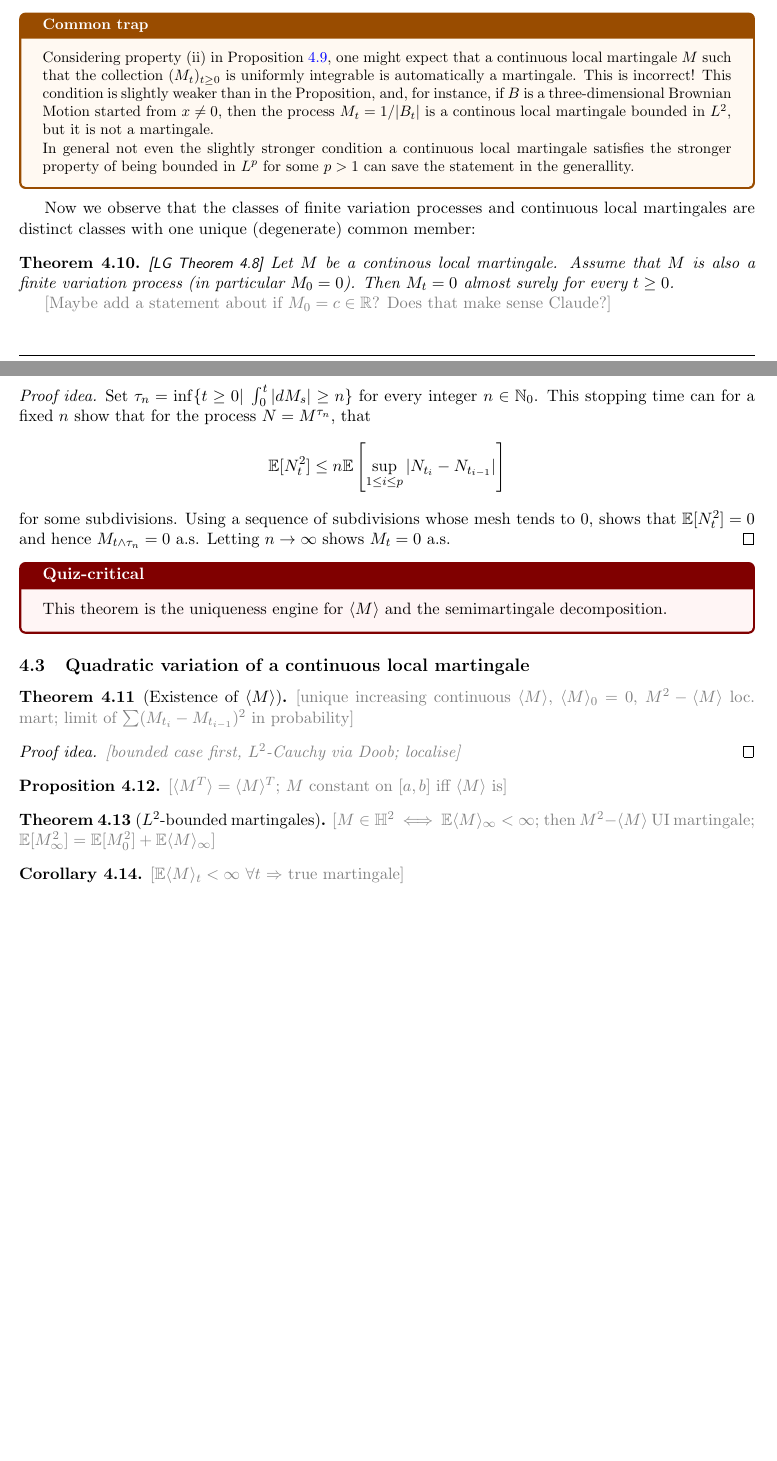
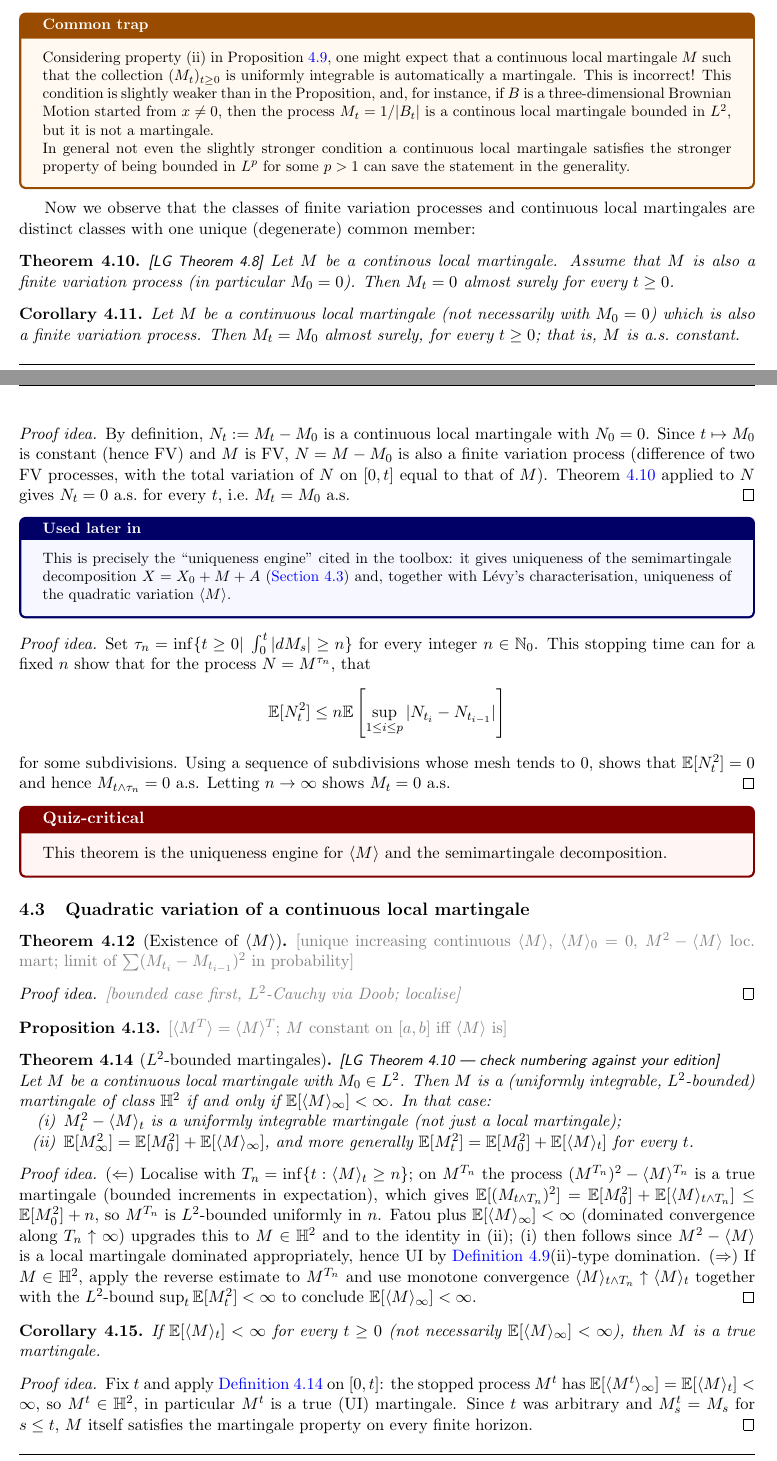
Before and after one commit to hamsterball23/MSc_Actuarial_Mathematics, a LaTeX document (11 MathFin/Notes/Notes on stochastic processes for quiz/main.tex, which reads 11 MathFin/Notes/Notes on stochastic processes for quiz/Chapters/chapter4.tex): two parts of pages 15 and 16 of 20 before the commit and two parts of pages 15 and 16 of 21 after it, joined at a grey line, cut so that both start at the same text, the shorter picture padded with empty space. Compiled offline with pdfLaTeX.

Commit message:
MathFin: Small edits notes

```diff
--- a/11 MathFin/Notes/Notes on stochastic processes for quiz/Chapters/chapter4.tex
+++ b/11 MathFin/Notes/Notes on stochastic processes for quiz/Chapters/chapter4.tex
@@ -83,16 +83,22 @@ For (iii) then observe that $M^{T_n}$ is dominated by $n+|M_0|$ and use (ii).
 \end{proofidea}
 \begin{trap}
 Considering property (ii) in Proposition \ref{chap4.2:proposition-three_useful_properties_of_continous_local_martingales}, one might expect that a continuous local martingale $M$ such that the collection $(M_t)_{t\geq 0}$ is uniformly integrable is automatically a martingale. This is incorrect! This condition is slightly weaker than in the Proposition, and, for instance, if $B$ is a three-dimensional Brownian Motion started from $x\neq 0$, then the process $M_t=1/|B_t|$ is a continous local martingale bounded in $L^2$, but it is not a martingale. \\
-In general not even the slightly stronger condition a continuous local martingale satisfies the stronger property of being bounded in $L^p$ for some $p>1$ can save the statement in the generallity.
+In general not even the slightly stronger condition a continuous local martingale satisfies the stronger property of being bounded in $L^p$ for some $p>1$ can save the statement in the generality.
 \end{trap}
 
 Now we observe that the classes of finite variation processes and continuous local martingales are distinct classes with one unique (degenerate) common member:
 \begin{theorem}\label{chap4.2:theorem-continous_local_martingale_plus_finite_variation_process_implies_zero_process}
 \LG{Theorem 4.8}
 Let $M$ be a continous local martingale. Assume that $M$ is also a finite variation process (in particular $M_0=0$). Then $M_t = 0$ almost surely for every $t \geq 0$.
+\end{theorem}
 
-\todo{Maybe add a statement about if $M_0=c \in \R$? Does that make sense Claude?}
-\end{theorem}
+\begin{corollary}\label{chap4.2:corollary-continous_FV_local_martingale_is_constant}
+Let $M$ be a continuous local martingale (not necessarily with $M_0=0$) which is also a finite variation process. Then $M_t=M_0$ almost surely, for every $t \geq 0$; that is, $M$ is a.s.\ constant.
+\end{corollary}
+\begin{proofidea}
+By definition, $N_t:=M_t-M_0$ is a continuous local martingale with $N_0=0$. Since $t \mapsto M_0$ is constant (hence FV) and $M$ is FV, $N=M-M_0$ is also a finite variation process (difference of two FV processes, with the total variation of $N$ on $[0,t]$ equal to that of $M$). Theorem \ref{chap4.2:theorem-continous_local_martingale_plus_finite_variation_process_implies_zero_process} applied to $N$ gives $N_t=0$ a.s.\ for every $t$, i.e.\ $M_t=M_0$ a.s.
+\end{proofidea}
+\begin{usedin} This is precisely the ``uniqueness engine'' cited in the toolbox: it gives uniqueness of the semimartingale decomposition $X=X_0+M+A$ (\cref{sec:qv}) and, together with Lévy's characterisation, uniqueness of the quadratic variation $\br{M}$. \end{usedin}
 \begin{proofidea}
 Set $\tau_n = \inf\{t \geq 0| \; \int_0^t|dM_s| \geq n\}$
 for every integer $n \in \N_0$. This stopping time can for a fixed $n$ show that for the process $N=M^{\tau_n}$, that
@@ -106,8 +112,24 @@ for some subdivisions. Using a sequence of subdivisions whose mesh tends to 0, s
 \begin{theorem}[Existence of $\br{M}$] \todo{unique increasing continuous $\br{M}$, $\br{M}_0=0$, $M^2-\br{M}$ loc.\ mart; limit of $\sum(M_{t_i}-M_{t_{i-1}})^2$ in probability} \end{theorem}
 \begin{proofidea} \todo{bounded case first, $L^2$-Cauchy via Doob; localise} \end{proofidea}
 \begin{proposition} \todo{$\br{M^T}=\br{M}^T$; $M$ constant on $[a,b]$ iff $\br{M}$ is} \end{proposition}
-\begin{theorem}[$L^2$-bounded martingales] \todo{$M\in\HH$ $\iff$ $\E\br{M}_\infty<\infty$; then $M^2-\br{M}$ UI martingale; $\E[M_\infty^2]=\E[M_0^2]+\E\br{M}_\infty$} \end{theorem}
-\begin{corollary} \todo{$\E\br{M}_t<\infty\ \forall t$ $\Rightarrow$ true martingale} \end{corollary}
+\begin{theorem}[$L^2$-bounded martingales] \label{chap4.3:theorem-L2_bounded_martingales}
+\LG{Theorem 4.10 --- check numbering against your edition} \\
+Let $M$ be a continuous local martingale with $M_0 \in L^2$. Then $M$ is a (uniformly integrable, $L^2$-bounded) martingale of class $\HH$ if and only if $\E[\br{M}_\infty] < \infty$. In that case:
+\begin{enumerate}[(i)]
+    \item $M_t^2-\br{M}_t$ is a uniformly integrable martingale (not just a local martingale);
+    \item $\E[M_\infty^2]=\E[M_0^2]+\E[\br{M}_\infty]$, and more generally $\E[M_t^2]=\E[M_0^2]+\E[\br{M}_t]$ for every $t$.
+\end{enumerate}
+\end{theorem}
+\begin{proofidea}
+($\Leftarrow$) Localise with $T_n=\inf\{t:\br{M}_t\ge n\}$; on $M^{T_n}$ the process $(M^{T_n})^2-\br{M}^{T_n}$ is a true martingale (bounded increments in expectation), which gives $\E[(M_{t\wedge T_n})^2]=\E[M_0^2]+\E[\br{M}_{t\wedge T_n}]\le \E[M_0^2]+n$, so $M^{T_n}$ is $L^2$-bounded uniformly in $n$. Fatou plus $\E[\br M_\infty]<\infty$ (dominated convergence along $T_n\uparrow\infty$) upgrades this to $M\in\HH$ and to the identity in (ii); (i) then follows since $M^2-\br M$ is a local martingale dominated appropriately, hence UI by \cref{chap4.2:proposition-three_useful_properties_of_continous_local_martingales}(ii)-type domination.
+($\Rightarrow$) If $M\in\HH$, apply the reverse estimate to $M^{T_n}$ and use monotone convergence $\br{M}_{t\wedge T_n}\uparrow\br{M}_t$ together with the $L^2$-bound $\sup_t\E[M_t^2]<\infty$ to conclude $\E[\br{M}_\infty]<\infty$.
+\end{proofidea}
+\begin{corollary}
+If $\E[\br{M}_t]<\infty$ for every $t\ge0$ (not necessarily $\E[\br M_\infty]<\infty$), then $M$ is a true martingale.
+\end{corollary}
+\begin{proofidea}
+Fix $t$ and apply \cref{chap4.3:theorem-L2_bounded_martingales} on $[0,t]$: the stopped process $M^t$ has $\E[\br{M^t}_\infty]=\E[\br{M}_t]<\infty$, so $M^t\in\HH$, in particular $M^t$ is a true (UI) martingale. Since $t$ was arbitrary and $M^t_s=M_s$ for $s\le t$, $M$ itself satisfies the martingale property on every finite horizon.
+\end{proofidea}
 \begin{definition}[Bracket $\br{M,N}$] \todo{polarisation; bilinear, symmetric; limit of cross-products} \end{definition}
 \begin{proposition}[Kunita--Watanabe] \todo{$\int|H||K|\,|d\br{M,N}|\le(\int H^2d\br{M})^{1/2}(\int K^2d\br{N})^{1/2}$} \end{proposition}
 \begin{quizbox} $\br{M}$ characterisation; the $\HH$ criterion; KW. \end{quizbox}
```
Also changed, not shown: 11 MathFin/Notes/Notes on stochastic processes for quiz/Chapters/chapter3.tex (+2 -2 lines), 11 MathFin/Notes/Notes on stochastic processes for quiz/Chapters/chapter4.tex (2 more changed lines).
